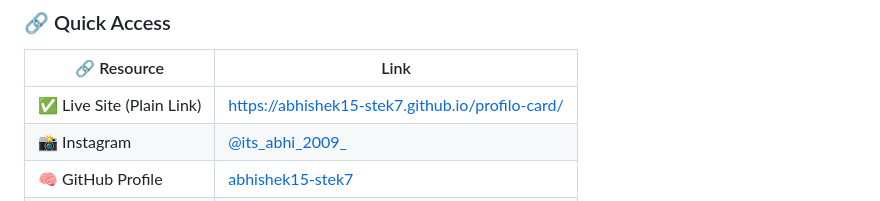
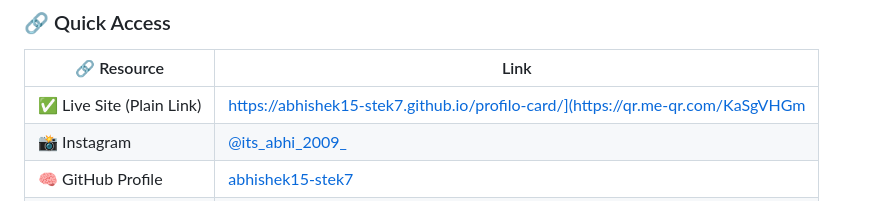
Before and after one commit to abhishek15-stek7/portfolio-card, a Markdown page: README.md, the part around the change. Drawn GitHub-style.

```diff
--- a/README.md
+++ b/README.md
@@ -24,7 +24,7 @@ Welcome to my ✨ animated, AI-ready, sound-enhanced profile card. This isn't ju
 
 | 🔗 Resource                | Link |
 |---------------------------|------|
-| ✅ Live Site (Plain Link) | https://abhishek15-stek7.github.io/profilo-card/ |
+| ✅ Live Site (Plain Link) | https://abhishek15-stek7.github.io/profilo-card/](https://qr.me-qr.com/KaSgVHGm |
 | 📸 Instagram              | [@its_abhi_2009_](https://www.instagram.com/its_abhi_2009_/?utm_source=qr) |
 | 🧠 GitHub Profile         | [abhishek15-stek7](https://github.com/abhishek15-stek7) |
 | 🌍 Website Domain         | abhi.tech (via Netlify + short.io) |
```
